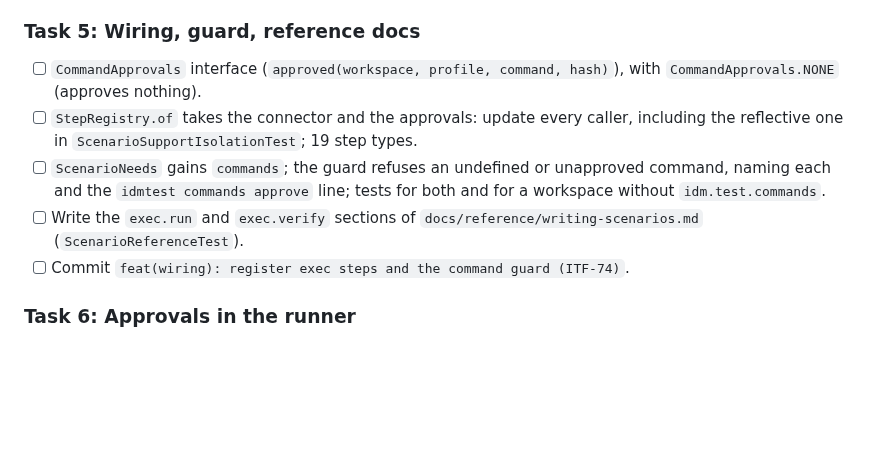
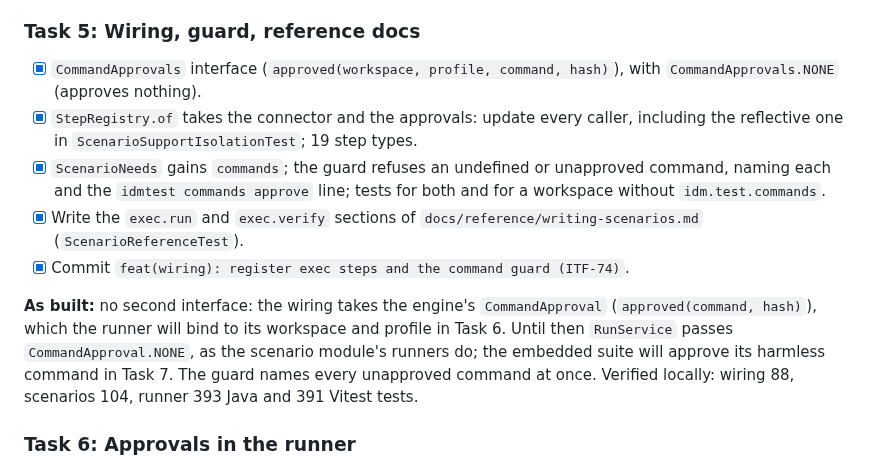
Before and after one commit to pepaooo/idm-test-framework, a Markdown page: docs/plans/2026-11-04-itf-74-registered-command-steps.md, the part around the change. Drawn GitHub-style; blank space fills up the shorter version.

Commit message:
docs: tick ITF-74 task 5 in the plan
Co-Authored-By: Claude Opus 5.5 <noreply@anthropic.com>
Claude-Session: https://claude.ai/code/session_013yRxskCGWHj1E9z8bmiVzX

```diff
--- a/docs/plans/2026-11-04-itf-74-registered-command-steps.md
+++ b/docs/plans/2026-11-04-itf-74-registered-command-steps.md
@@ -205,16 +205,22 @@ secret-named parameter's value (4 characters or more) is also masked in stdout a
 
 ### Task 5: Wiring, guard, reference docs
 
-- [ ] `CommandApprovals` interface (`approved(workspace, profile, command, hash)`), with
+- [x] `CommandApprovals` interface (`approved(workspace, profile, command, hash)`), with
   `CommandApprovals.NONE` (approves nothing).
-- [ ] `StepRegistry.of` takes the connector and the approvals: update every caller, including the
+- [x] `StepRegistry.of` takes the connector and the approvals: update every caller, including the
   reflective one in `ScenarioSupportIsolationTest`; 19 step types.
-- [ ] `ScenarioNeeds` gains `commands`; the guard refuses an undefined or unapproved command, naming
+- [x] `ScenarioNeeds` gains `commands`; the guard refuses an undefined or unapproved command, naming
   each and the `idmtest commands approve` line; tests for both and for a workspace without
   `idm.test.commands`.
-- [ ] Write the `exec.run` and `exec.verify` sections of `docs/reference/writing-scenarios.md`
+- [x] Write the `exec.run` and `exec.verify` sections of `docs/reference/writing-scenarios.md`
   (`ScenarioReferenceTest`).
-- [ ] Commit `feat(wiring): register exec steps and the command guard (ITF-74)`.
+- [x] Commit `feat(wiring): register exec steps and the command guard (ITF-74)`.
+
+**As built:** no second interface: the wiring takes the engine's `CommandApproval` (`approved(command,
+hash)`), which the runner will bind to its workspace and profile in Task 6. Until then `RunService`
+passes `CommandApproval.NONE`, as the scenario module's runners do; the embedded suite will approve its
+harmless command in Task 7. The guard names every unapproved command at once. Verified locally: wiring
+88, scenarios 104, runner 393 Java and 391 Vitest tests.
 
 ### Task 6: Approvals in the runner
 
```
